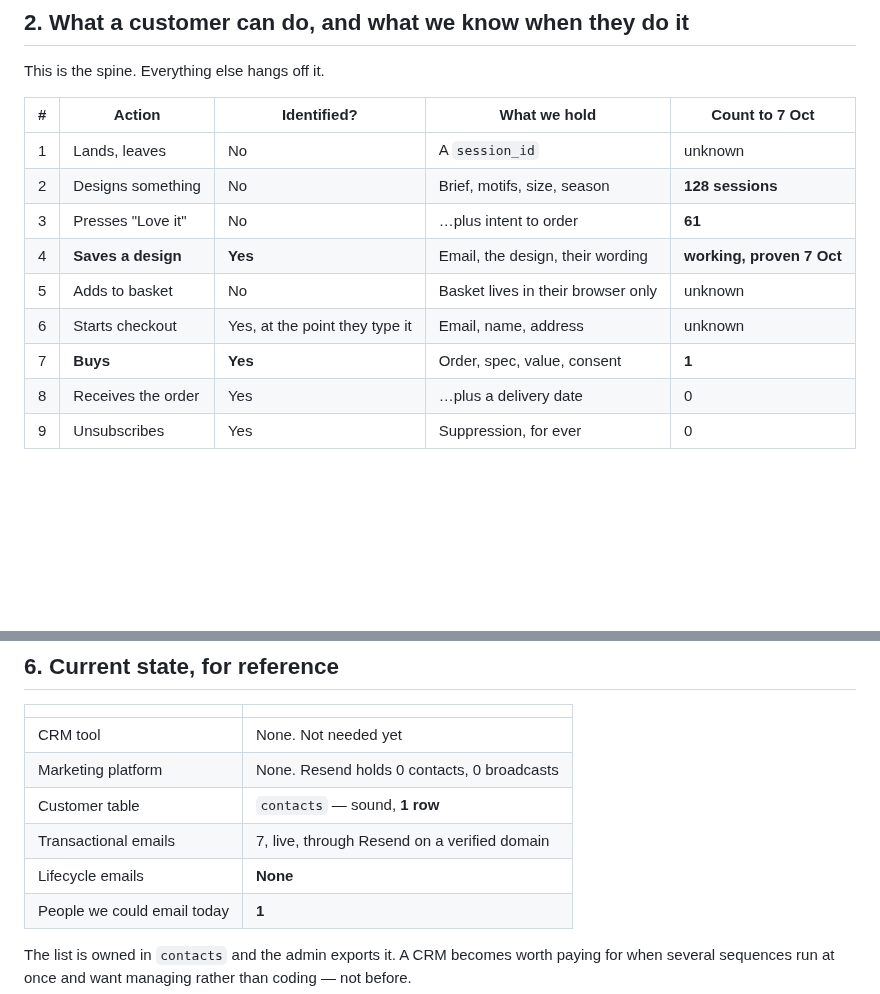
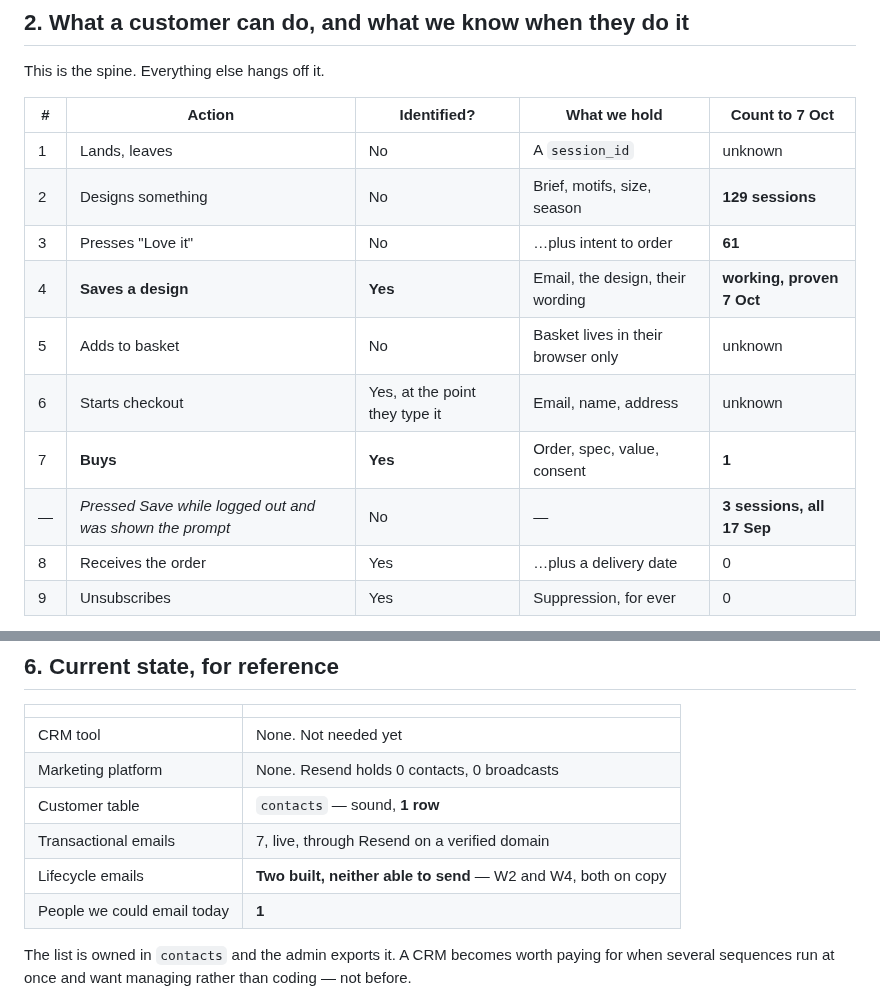
Before and after one commit to nicholasdlgreen/invitations-site, a Markdown page: docs/CRM.md, 2 parts joined by grey strips. GitHub-like rendering; blank space fills up the shorter version.

```diff
--- a/docs/CRM.md
+++ b/docs/CRM.md
@@ -43,12 +148,13 @@ This is the spine. Everything else hangs off it.
 | # | Action | Identified? | What we hold | Count to 7 Oct |
 |---|---|---|---|---|
 | 1 | Lands, leaves | No | A `session_id` | unknown |
-| 2 | Designs something | No | Brief, motifs, size, season | **128 sessions** |
+| 2 | Designs something | No | Brief, motifs, size, season | **129 sessions** |
 | 3 | Presses "Love it" | No | …plus intent to order | **61** |
 | 4 | **Saves a design** | **Yes** | Email, the design, their wording | **working, proven 7 Oct** |
 | 5 | Adds to basket | No | Basket lives in their browser only | unknown |
 | 6 | Starts checkout | Yes, at the point they type it | Email, name, address | unknown |
 | 7 | **Buys** | **Yes** | Order, spec, value, consent | **1** |
+| — | *Pressed Save while logged out and was shown the prompt* | No | — | **3 sessions, all 17 Sep** |
 | 8 | Receives the order | Yes | …plus a delivery date | 0 |
 | 9 | Unsubscribes | Yes | Suppression, for ever | 0 |
 
@@ -243,7 +356,7 @@ open, which is one announcement, not a mailing list.
 | Marketing platform | None. Resend holds 0 contacts, 0 broadcasts |
 | Customer table | `contacts` — sound, **1 row** |
 | Transactional emails | 7, live, through Resend on a verified domain |
-| Lifecycle emails | **None** |
+| Lifecycle emails | **Two built, neither able to send** — W2 and W4, both on copy |
 | People we could email today | **1** |
 
 The list is owned in `contacts` and the admin exports it. A CRM becomes worth
```
Also changed, not shown: other parts of docs/CRM.md (+128 -16 lines).
